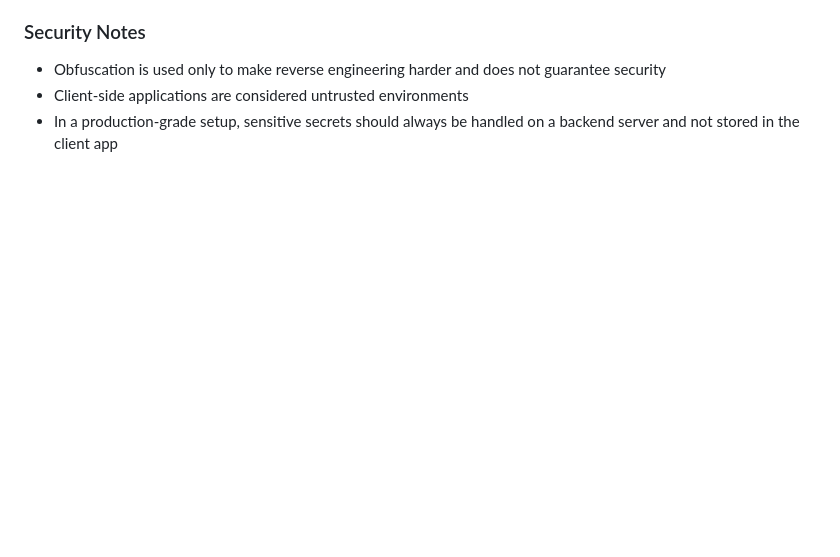
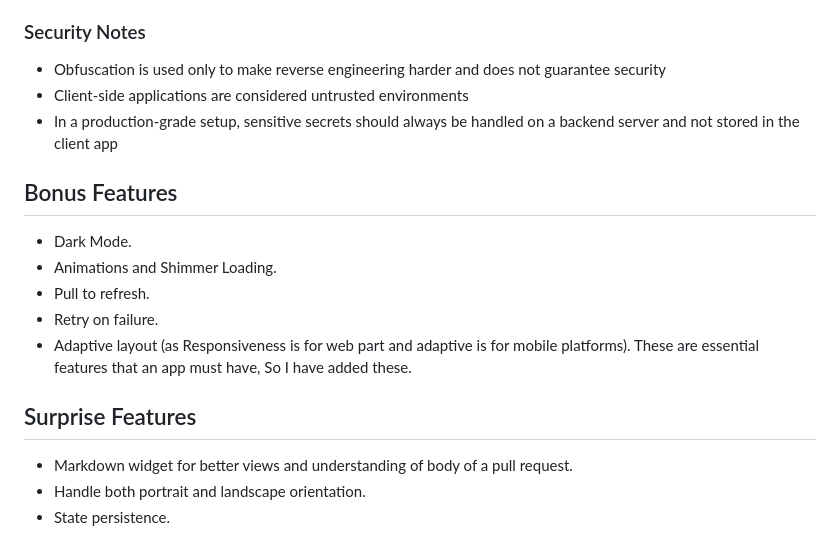
Before and after one commit to dineshkumar-770/github-pr-viewer, a Markdown page: README.md, the part around the change. Drawn GitHub-style; blank space fills up the shorter version.

Commit message:
Update README with bonus and surprise features
Added sections for bonus and surprise features in README.

```diff
--- a/README.md
+++ b/README.md
@@ -80,3 +80,16 @@ authentication tokens.
 - Client-side applications are considered untrusted environments
 - In a production-grade setup, sensitive secrets should always be
   handled on a backend server and not stored in the client app
+
+## Bonus Features
+- Dark Mode.
+- Animations and Shimmer Loading.
+- Pull to refresh.
+- Retry on failure.
+- Adaptive layout (as Responsiveness is for web part and adaptive is for mobile platforms).
+These are essential features that an app must have, So I have added these.
+
+## Surprise Features
+- Markdown widget for better views and understanding of body of a pull request.
+- Handle both portrait and landscape orientation.
+- State persistence.
```
